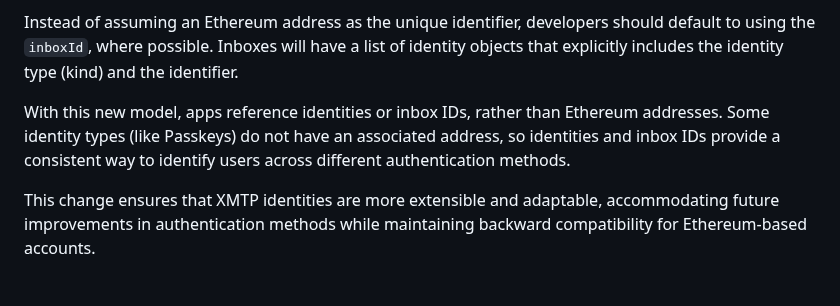
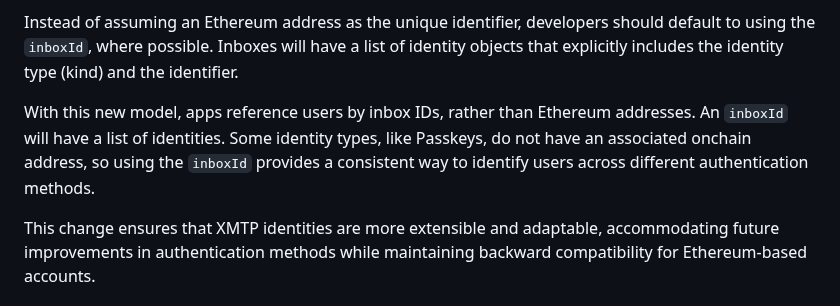
Before and after one commit to xmtp/docs-xmtp-org, a Markdown page: docs/pages/upgrade-to-v3.md, the part around the change. Rendered like a GitHub page.

Commit message:
Update docs/pages/upgrade-to-v3.md
Co-authored-by: Naomi Plasterer <naomi@xmtp.com>

```diff
--- a/docs/pages/upgrade-to-v3.md
+++ b/docs/pages/upgrade-to-v3.md
@@ -23,7 +23,7 @@ XMTP is evolving from using Ethereum account addresses (0x...) as the primary id
 
 Instead of assuming an Ethereum address as the unique identifier, developers should default to using the `inboxId`, where possible. Inboxes will have a list of identity objects that explicitly includes the identity type (kind) and the identifier.
 
-With this new model, apps reference identities or inbox IDs, rather than Ethereum addresses. Some identity types (like Passkeys) do not have an associated address, so identities and inbox IDs provide a consistent way to identify users across different authentication methods.
+With this new model, apps reference users by inbox IDs, rather than Ethereum addresses. An `inboxId` will have a list of identities. Some identity types, like Passkeys, do not have an associated onchain address, so using the `inboxId` provides a consistent way to identify users across different authentication methods.
 
 This change ensures that XMTP identities are more extensible and adaptable, accommodating future improvements in authentication methods while maintaining backward compatibility for Ethereum-based accounts.
 
```
